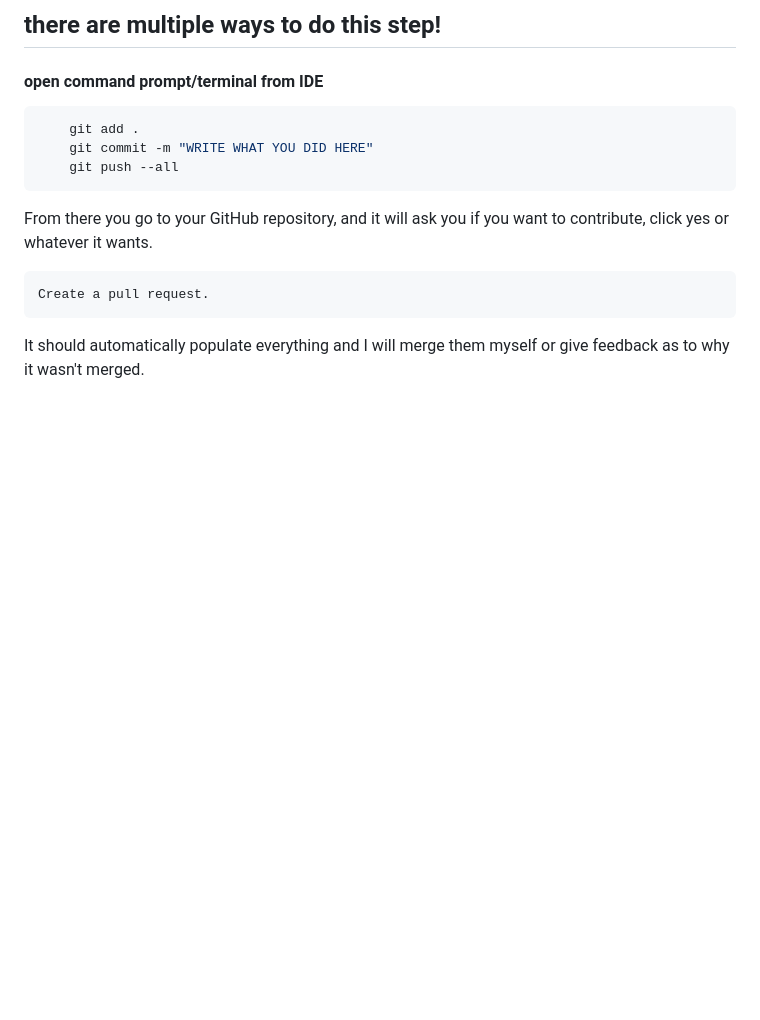
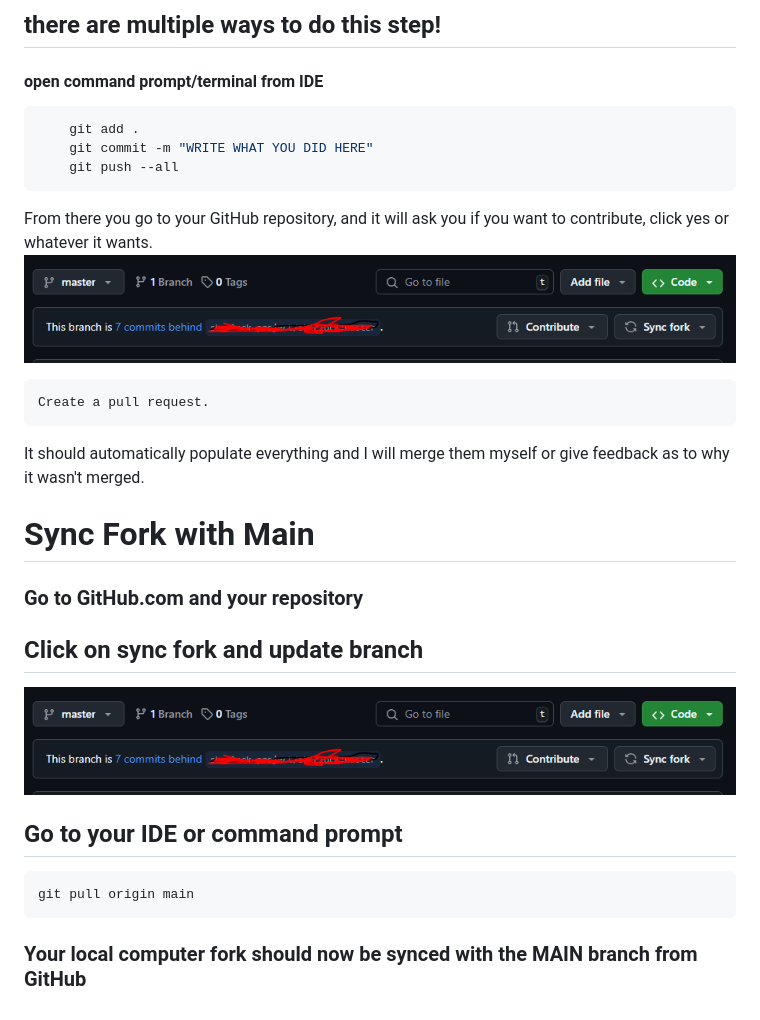
Before and after one commit to MR-VL/Consolidev, a Markdown page: README.md, the part around the change. Drawn GitHub-style; pictures changed too: pics/img5.png (added); blank space fills up the shorter version.

Commit message:
finish docs

````diff
--- a/README.md
+++ b/README.md
@@ -74,6 +74,7 @@ Well congratulations the 2 of yall are in charge of CSS for the whole project !!
 
 From there you go to your GitHub repository, and it will ask you if you want to
 contribute, click yes or whatever it wants.
+![img5.png](pics/img5.png)
 
 ```markdown
 Create a pull request.
@@ -81,3 +82,17 @@ Create a pull request.
 
 It should automatically populate everything and I will merge them myself or give
 feedback as to why it wasn't merged.
+
+
+# Sync Fork with Main
+### Go to GitHub.com and your repository
+
+## Click on sync fork and update branch
+![img6.png](pics/img5.png)
+
+## Go to your IDE or command prompt
+```bash
+git pull origin main
+```
+
+### Your local computer fork should now be synced with the MAIN branch from GitHub
````
